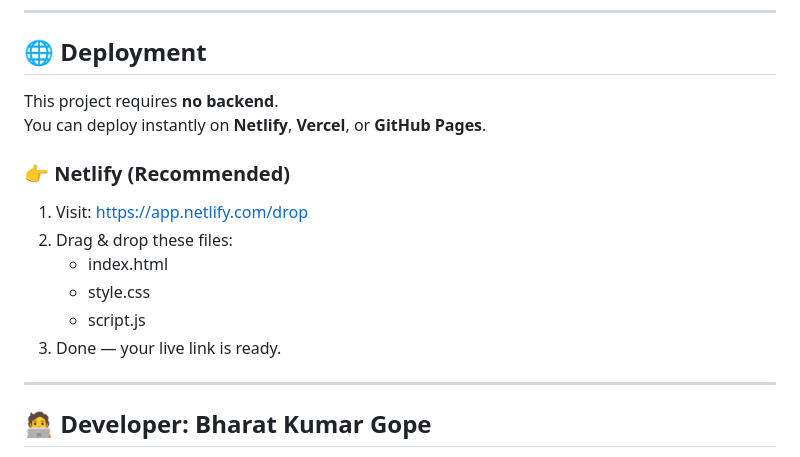
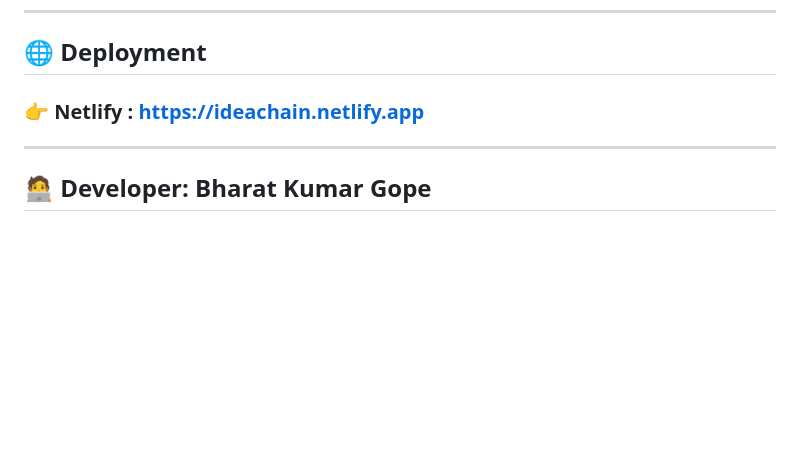
Before and after one commit to BharatGope/IdeaChain, a Markdown page: README.md, the part around the change. Drawn GitHub-style; blank space fills up the shorter version.

Commit message:
Revise deployment section in README.md
Updated deployment instructions for clarity and added a direct link to Netlify.

```diff
--- a/README.md
+++ b/README.md
@@ -105,16 +105,7 @@ Generates a digital certificate (`.txt`) proving:
 
 ## 🌐 Deployment
 
-This project requires **no backend**.
-You can deploy instantly on **Netlify**, **Vercel**, or **GitHub Pages**.
-
-### 👉 Netlify (Recommended)
-1. Visit:[ https://app.netlify.com/drop](https://ideachain.netlify.app/)
-2. Drag & drop these files:
-   - index.html
-   - style.css
-   - script.js
-3. Done — your live link is ready.
+### 👉 Netlify : https://ideachain.netlify.app
 
 ---
 
```
